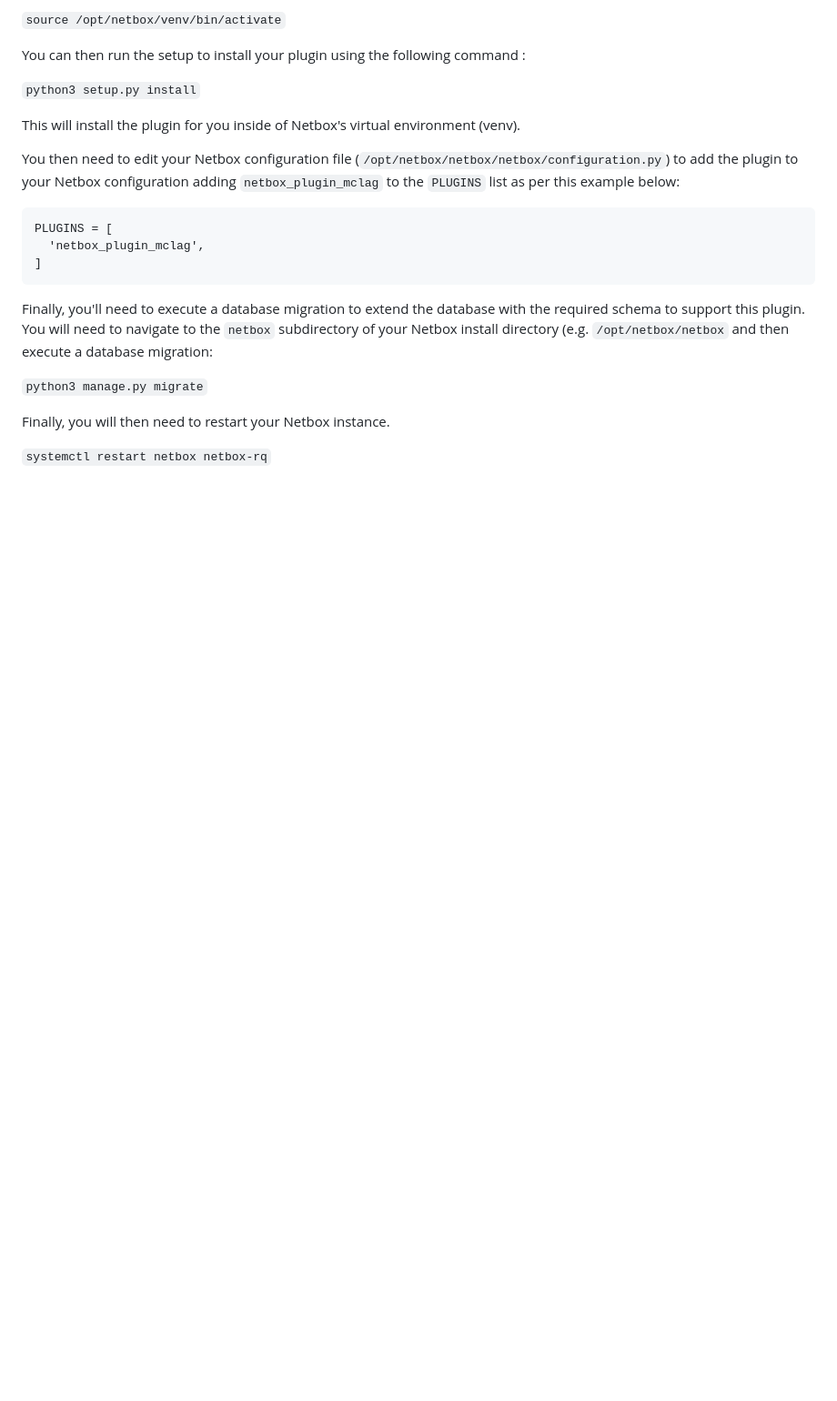
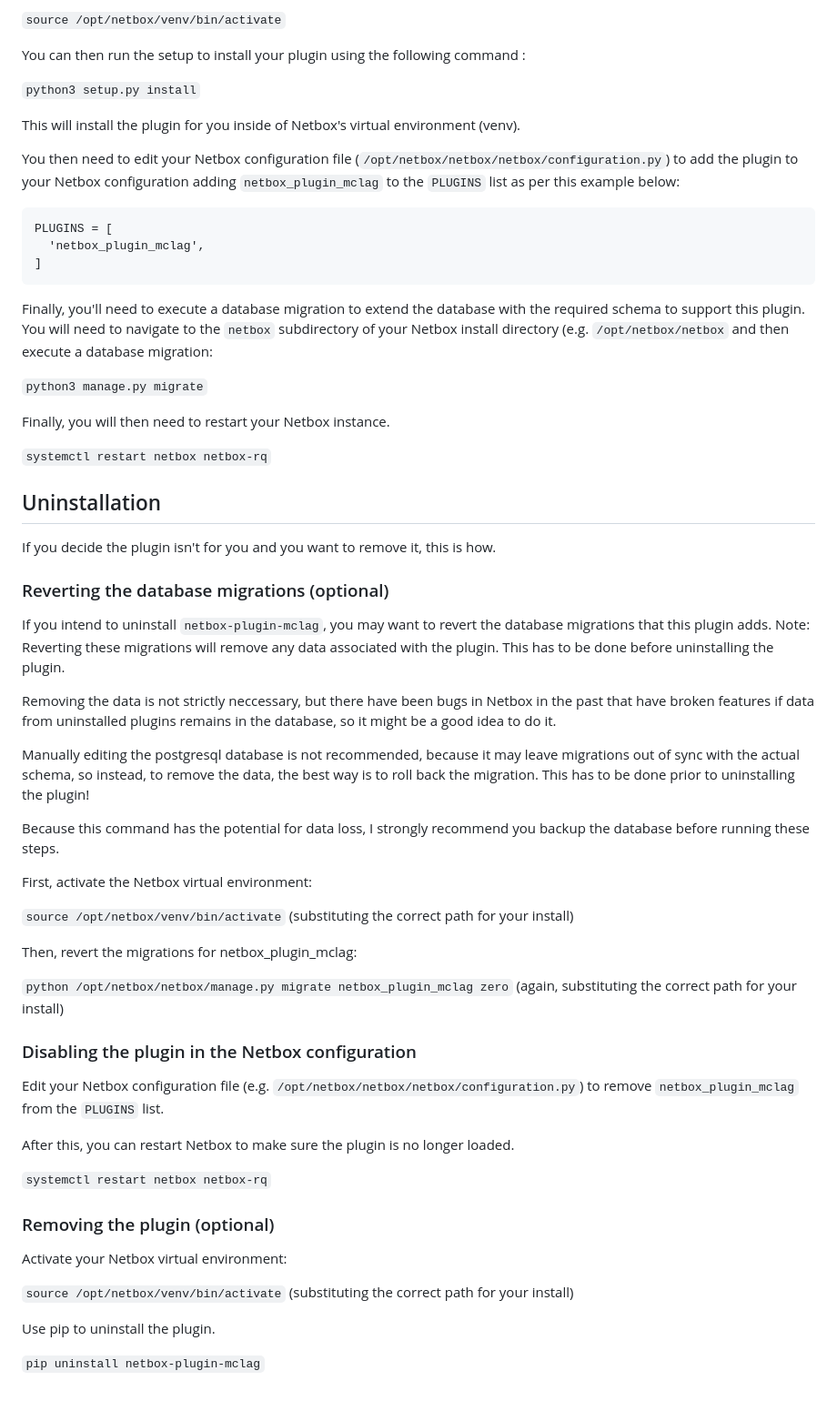
Before and after one commit to pv2b/netbox-plugin-mclag, a Markdown page: README.md, the part around the change. Shown: that part at 91% size. Drawn GitHub-style; blank space fills up the shorter version.

Commit message:
Add uninstallation instructions

````diff
--- a/README.md
+++ b/README.md
@@ -129,3 +129,43 @@ Finally, you'll need to execute a database migration to extend the database with
 Finally, you will then need to restart your Netbox instance.
 
 ```systemctl restart netbox netbox-rq```
+
+## Uninstallation
+
+If you decide the plugin isn't for you and you want to remove it, this is how.
+
+### Reverting the database migrations (optional)
+
+If you intend to uninstall ```netbox-plugin-mclag```, you may want to revert the database migrations that this plugin adds. Note: Reverting these migrations will remove any data associated with the plugin. This has to be done before uninstalling the plugin.
+
+Removing the data is not strictly neccessary, but there have been bugs in Netbox in the past that have broken features if data from uninstalled plugins remains in the database, so it might be a good idea to do it.
+
+Manually editing the postgresql database is not recommended, because it may leave migrations out of sync with the actual schema, so instead, to remove the data, the best way is to roll back the migration. This has to be done prior to uninstalling the plugin!
+
+Because this command has the potential for data loss, I strongly recommend you backup the database before running these steps.
+
+First, activate the Netbox virtual environment:
+
+```source /opt/netbox/venv/bin/activate``` (substituting the correct path for your install)
+
+Then, revert the migrations for netbox_plugin_mclag:
+
+```python /opt/netbox/netbox/manage.py migrate netbox_plugin_mclag zero``` (again, substituting the correct path for your install)
+
+### Disabling the plugin in the Netbox configuration
+
+Edit your Netbox configuration file (e.g. ```/opt/netbox/netbox/netbox/configuration.py```) to remove ```netbox_plugin_mclag``` from the ```PLUGINS``` list.
+
+After this, you can restart Netbox to make sure the plugin is no longer loaded.
+
+```systemctl restart netbox netbox-rq```
+
+### Removing the plugin (optional)
+
+Activate your Netbox virtual environment:
+
+```source /opt/netbox/venv/bin/activate``` (substituting the correct path for your install)
+
+Use pip to uninstall the plugin.
+
+```pip uninstall netbox-plugin-mclag```
````
